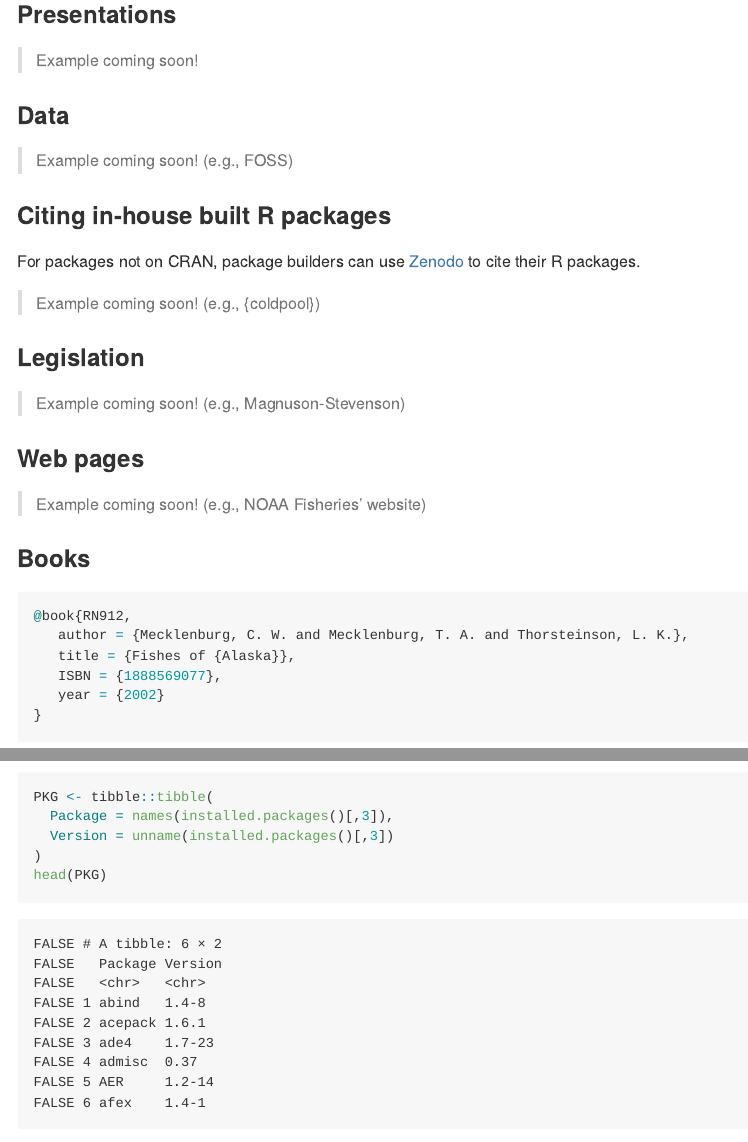
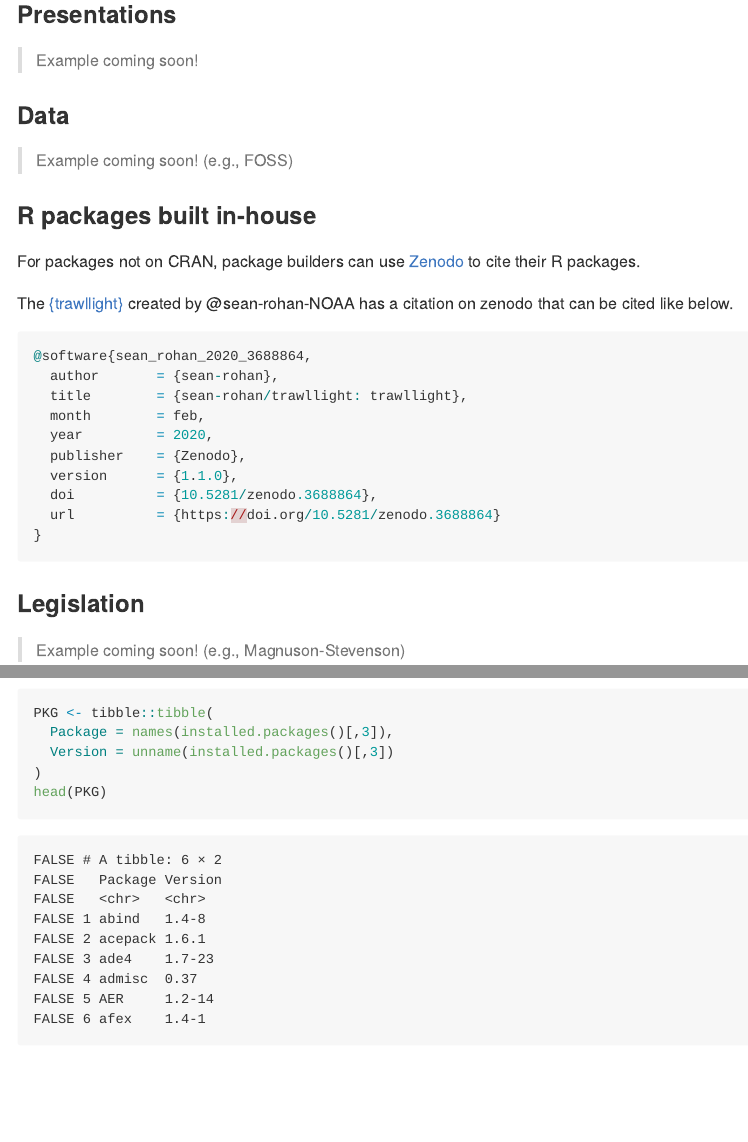
Before and after one commit to afsc-gap-products/citations, an R Markdown document (README.rmd): the page in a window 1100 px wide, from 6150 px down, and a second part further down, joined at a grey line. Rendered offline with R 4.5, knitr and Pandoc, with nearby package versions; some code elsewhere in the file could not run offline; a font, style sheet, LaTeX package, included part or bibliography that could not be used is replaced or left out; long lines of code are wrapped.

Commit message:
update README 5

````diff
--- a/README.rmd
+++ b/README.rmd
@@ -264,11 +263,24 @@ To make sure all bibliography listed in the `.bib` file are consistent, please r
 
 > Example coming soon! (e.g., FOSS)
 
-### Citing in-house built R packages
+### R packages built in-house
 
 For packages not on CRAN, package builders can use [Zenodo](https://docs.github.com/en/repositories/archiving-a-github-repository/referencing-and-citing-content) to cite their R packages.
 
-> Example coming soon! (e.g., {coldpool})
+The [{trawllight}](https://zenodo.org/record/3688864#.Y5JIjHbMJnI) created by @sean-rohan-NOAA has a citation on zenodo that can be cited like below.
+
+```{r, eval = FALSE, echo=TRUE}
+@software{sean_rohan_2020_3688864,
+  author       = {sean-rohan},
+  title        = {sean-rohan/trawllight: trawllight},
+  month        = feb,
+  year         = 2020,
+  publisher    = {Zenodo},
+  version      = {1.1.0},
+  doi          = {10.5281/zenodo.3688864},
+  url          = {https://doi.org/10.5281/zenodo.3688864}
+}
+```
 
 ### Legislation
 
````
Also changed, not shown: cite/bibliography.bib (+11 -0 lines), README.md, README.rmd (1 more changed lines).
